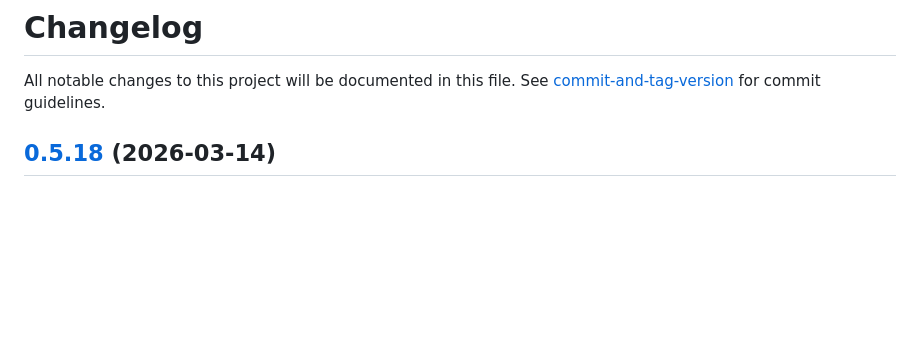
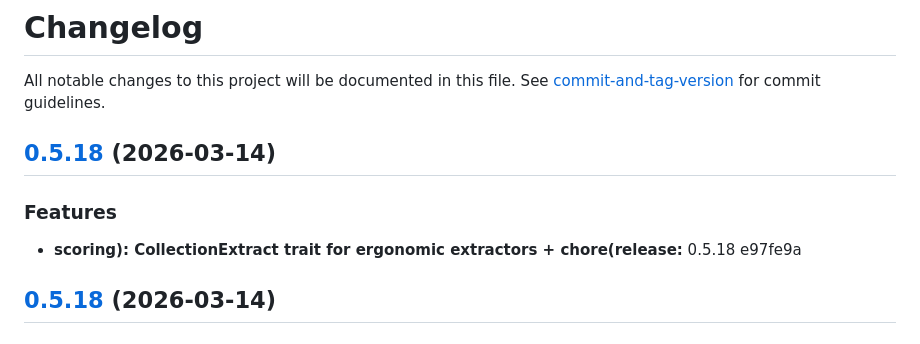
Before and after one commit to SolverForge/solverforge, a Markdown page: CHANGELOG.md, the part around the change. Drawn GitHub-style; blank space fills up the shorter version.

Commit message:
chore(release): 0.5.18

```diff
--- a/CHANGELOG.md
+++ b/CHANGELOG.md
@@ -1,6 +1,13 @@
 # Changelog
 
 All notable changes to this project will be documented in this file. See [commit-and-tag-version](https://github.com/absolute-version/commit-and-tag-version) for commit guidelines.
+
+## [0.5.18](///compare/v0.5.17...v0.5.18) (2026-03-14)
+
+
+### Features
+
+* **scoring): CollectionExtract trait for ergonomic extractors + chore(release:** 0.5.18 e97fe9a
 
 ## [0.5.18](///compare/v0.5.16...v0.5.18) (2026-03-14)
 
```
